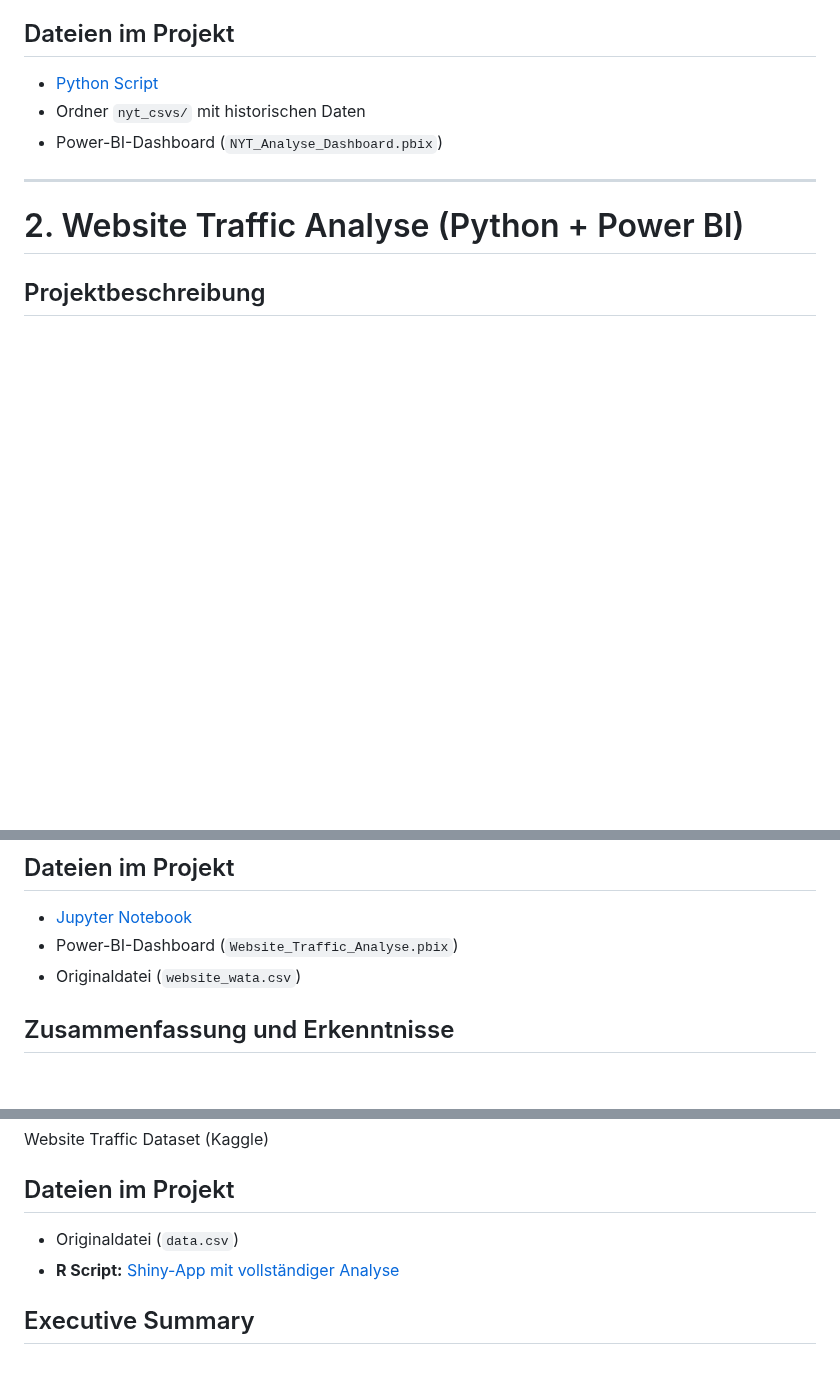
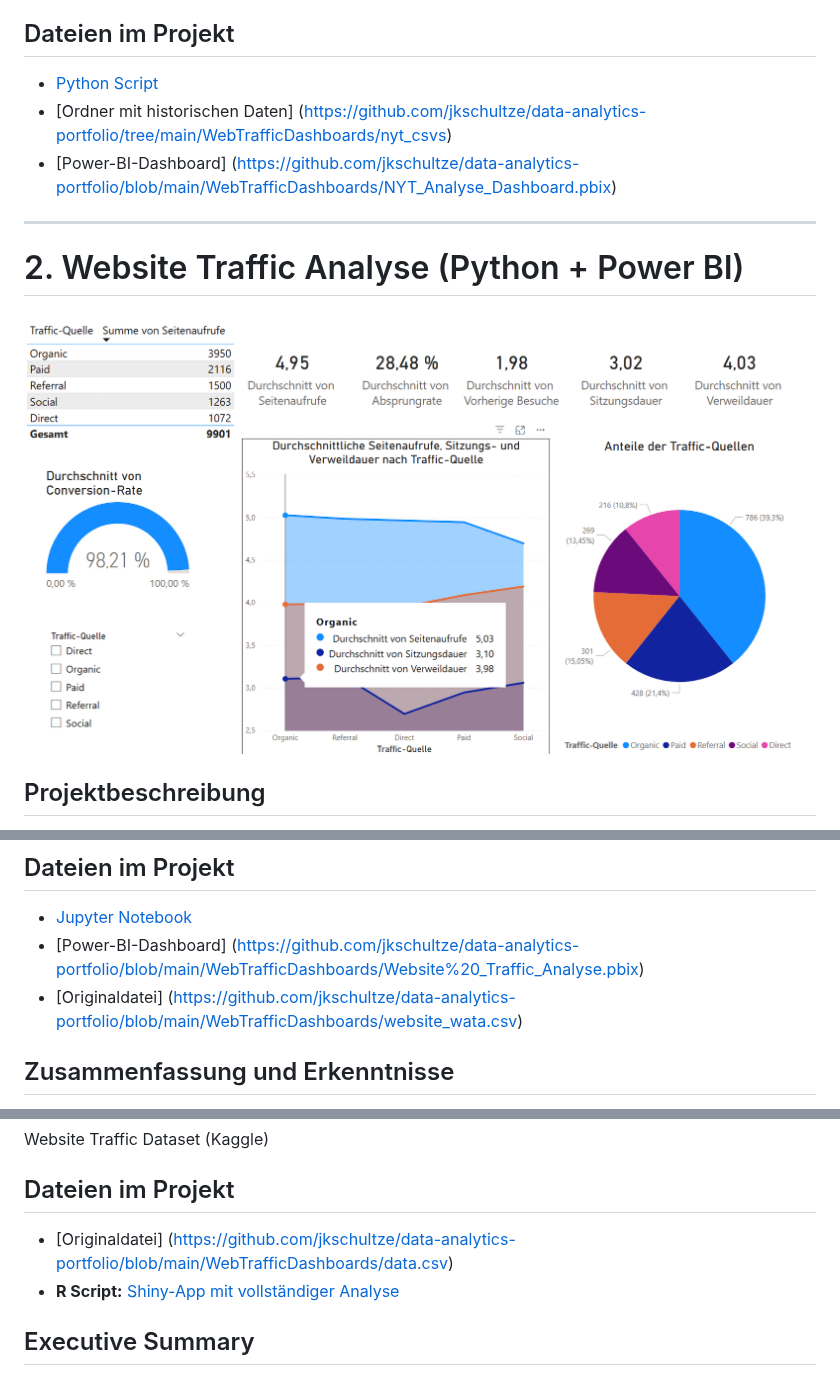
Before and after one commit to jkschultze/data-analytics-portfolio, a Markdown page: WebTrafficDashboards/README.md, 3 parts joined by grey strips. GitHub-like rendering; blank space fills up the shorter version.

```diff
--- a/WebTrafficDashboards/README.md
+++ b/WebTrafficDashboards/README.md
@@ -46,12 +46,14 @@ Ein Python-Script ruft wöchentlich Daten ab (Most Viewed und Most Shared) und s
 
 ## Dateien im Projekt
 - [Python Script](https://github.com/jkschultze/data-analytics-portfolio/blob/main/Python/NYT_mostpopular_api.py)
-- Ordner `nyt_csvs/` mit historischen Daten
-- Power-BI-Dashboard (`NYT_Analyse_Dashboard.pbix`)
+- [Ordner mit historischen Daten] (https://github.com/jkschultze/data-analytics-portfolio/tree/main/WebTrafficDashboards/nyt_csvs)
+- [Power-BI-Dashboard] (https://github.com/jkschultze/data-analytics-portfolio/blob/main/WebTrafficDashboards/NYT_Analyse_Dashboard.pbix)
 
 ---
 
 # 2. Website Traffic Analyse (Python + Power BI)
+
+![Dashboard-Visualisierung](https://github.com/jkschultze/data-analytics-portfolio/blob/main/WebTrafficDashboards/Screenshot_Website_Traffic_Analyse.png)
 
 ## Projektbeschreibung
 Dieses Projekt untersucht einen synthetischen Website-Traffic-Datensatz mithilfe von Python. Die Ergebnisse werden in Power BI visualisiert, um Nutzerverhalten, Traffic-Quellen und Engagement-Faktoren zu analysieren.
@@ -87,8 +89,8 @@ Dieses Projekt untersucht einen synthetischen Website-Traffic-Datensatz mithilfe
 
 ## Dateien im Projekt
 - [Jupyter Notebook](https://github.com/jkschultze/data-analytics-portfolio/blob/main/Python/Website%20Traffic.ipynb)
-- Power-BI-Dashboard (`Website_Traffic_Analyse.pbix`)
-- Originaldatei (`website_wata.csv`)
+- [Power-BI-Dashboard] (https://github.com/jkschultze/data-analytics-portfolio/blob/main/WebTrafficDashboards/Website%20_Traffic_Analyse.pbix)
+- [Originaldatei] (https://github.com/jkschultze/data-analytics-portfolio/blob/main/WebTrafficDashboards/website_wata.csv)
 
 ## Zusammenfassung und Erkenntnisse
 1. Organischer Traffic ist der dominante Kanal.
@@ -150,8 +152,8 @@ Dieses Projekt nutzt R und Shiny, um ein interaktives Dashboard zu erstellen. Es
 Website Traffic Dataset (Kaggle)
 
 ## Dateien im Projekt
-- Originaldatei (`data.csv`)
-- **R Script:** [Shiny-App mit vollständiger Analyse](WebTrafficDashboards/app.R)
+- [Originaldatei] (https://github.com/jkschultze/data-analytics-portfolio/blob/main/WebTrafficDashboards/data.csv)
+- **R Script:** [Shiny-App mit vollständiger Analyse](https://github.com/jkschultze/data-analytics-portfolio/blob/main/WebTrafficDashboards/app.R)
 
 ## Executive Summary
 - KPIs unterscheiden sich stark zwischen Segmenten.
```
Also changed, not shown: other parts of WebTrafficDashboards/README.md (+1 -1 lines).
